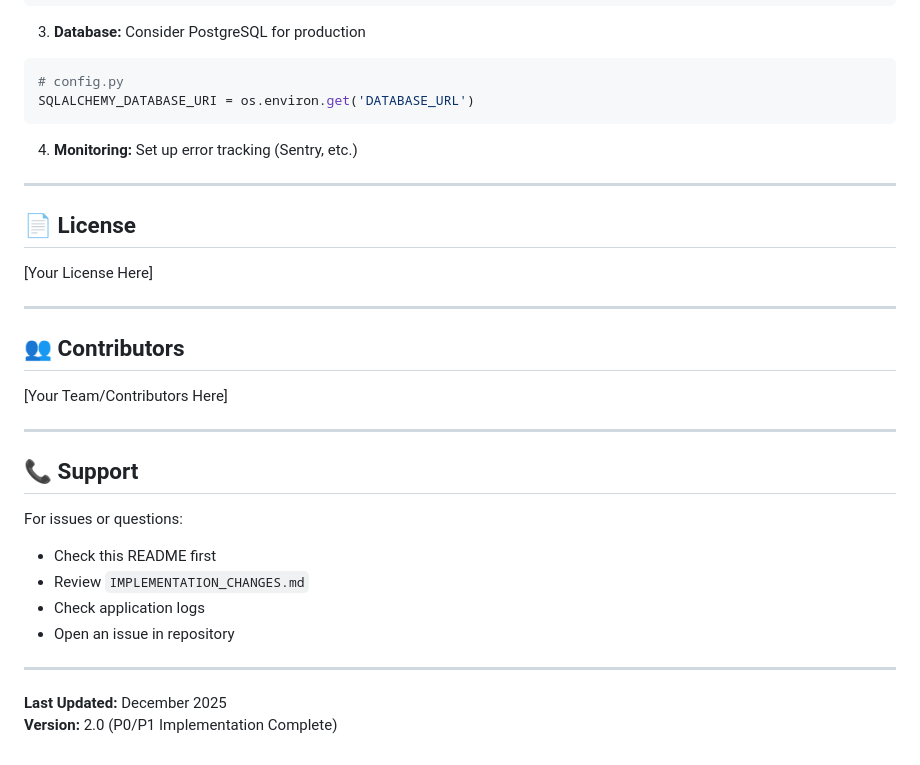
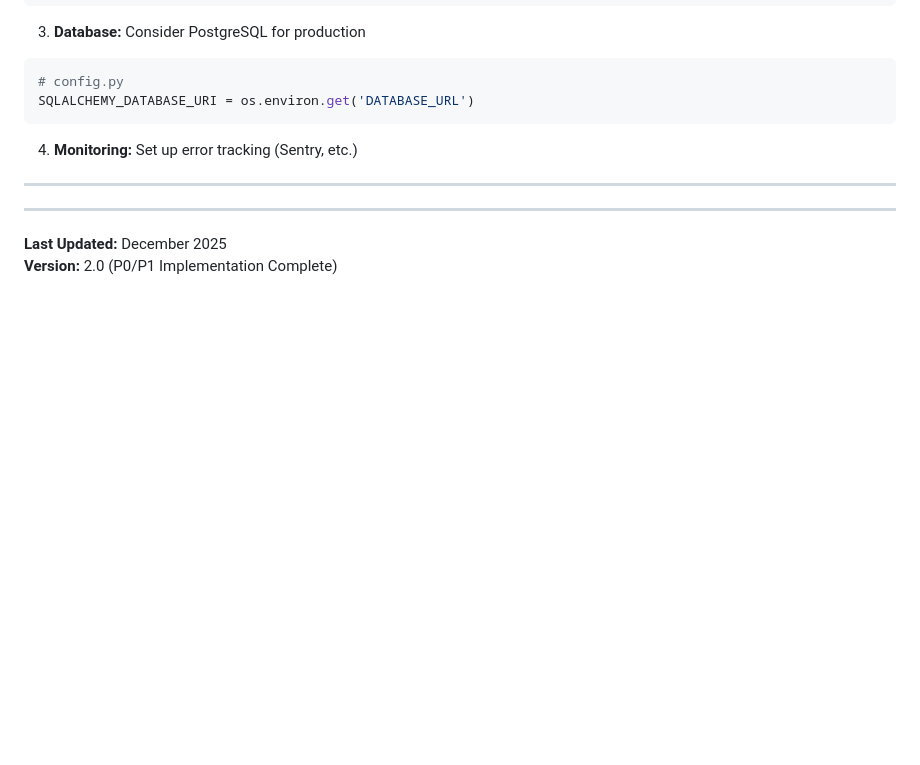
Before and after one commit to aminhaghii/Cost-Control, a Markdown page: README.md, the part around the change. Rendered like a GitHub page; blank space fills up the shorter version.

```diff
--- a/README.md
+++ b/README.md
@@ -1963,25 +1963,7 @@ SQLALCHEMY_DATABASE_URI = os.environ.get('DATABASE_URL')
 
 ---
 
-## 📄 License
-
-[Your License Here]
-
----
-
-## 👥 Contributors
-
-[Your Team/Contributors Here]
-
----
-
-## 📞 Support
-
-For issues or questions:
-- Check this README first
-- Review `IMPLEMENTATION_CHANGES.md`
-- Check application logs
-- Open an issue in repository
+
 
 ---
 
```
